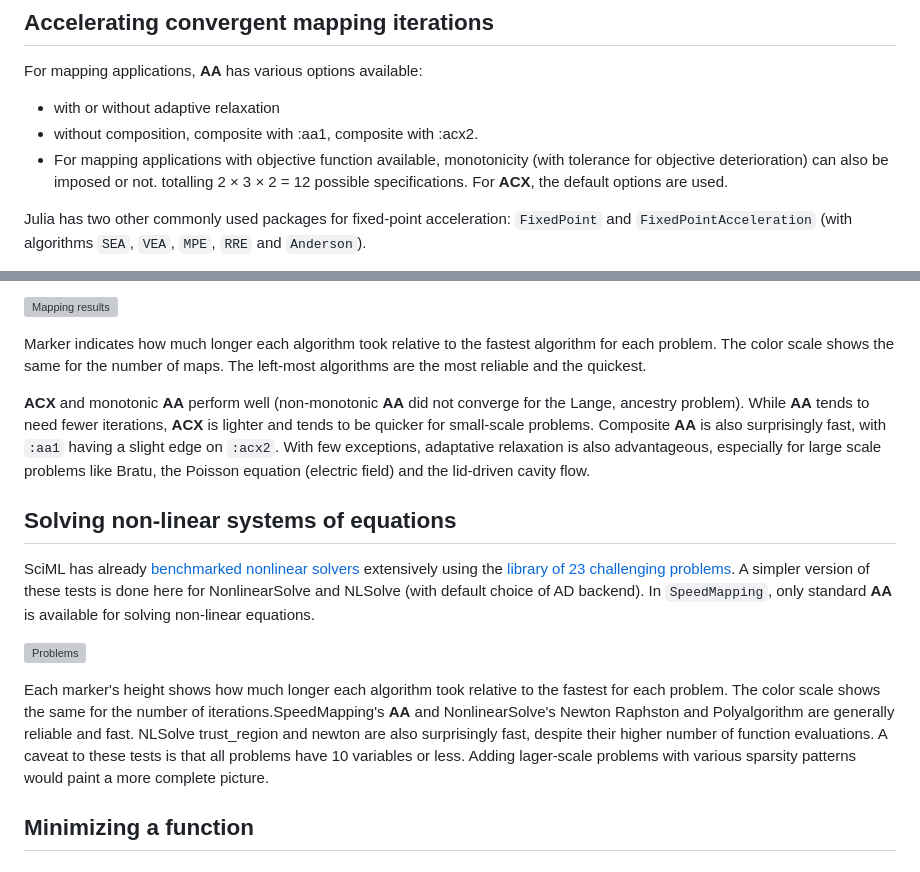
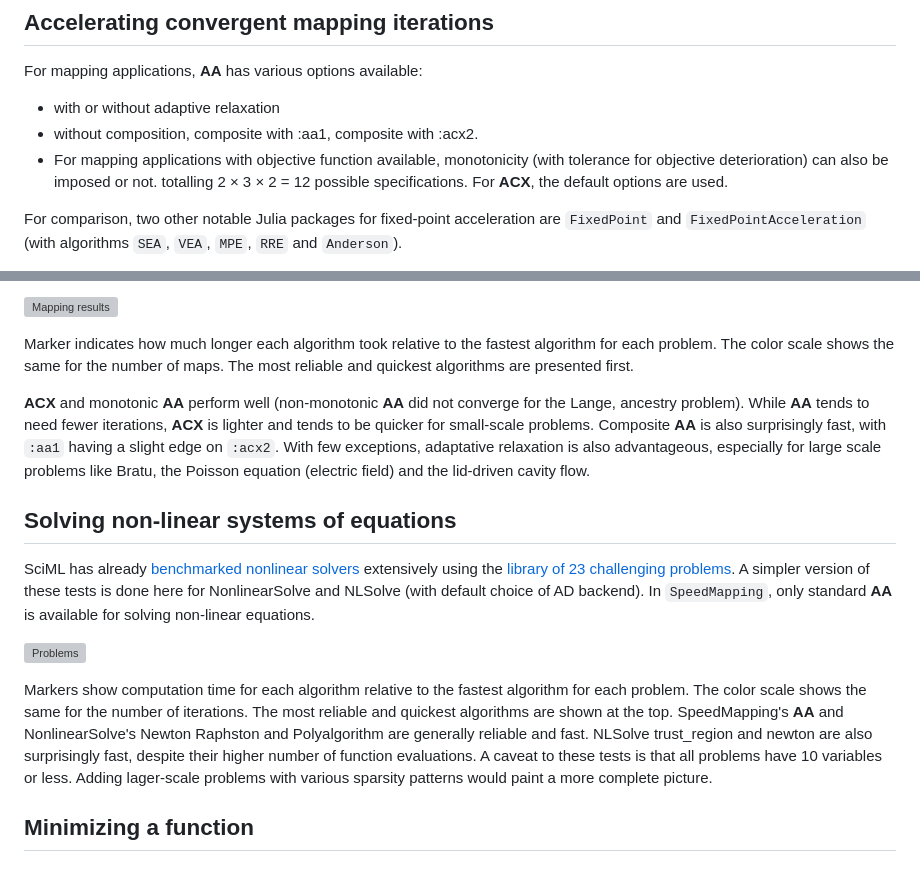
Before and after one commit to NicolasL-S/SpeedMappingDeployDoc.jl, a Markdown page: docs/src/benchmarks.md, 2 parts joined by grey strips. Rendered like a GitHub page; grey boxes are pictures that could not be loaded.

```diff
--- a/docs/src/benchmarks.md
+++ b/docs/src/benchmarks.md
@@ -17,5 +17,5 @@ For mapping applications, **AA** has various options available:
 - For mapping applications with objective function available, monotonicity (with tolerance for objective deterioration) can also be imposed or not.
 totalling 2 × 3 × 2 = 12 possible specifications. For **ACX**, the default options are used.
 
-Julia has two other commonly used packages for fixed-point acceleration: `FixedPoint` and `FixedPointAcceleration` (with algorithms `SEA`, `VEA`, `MPE`, `RRE` and `Anderson`).
+For comparison, two other notable Julia packages for fixed-point acceleration are `FixedPoint` and `FixedPointAcceleration` (with algorithms `SEA`, `VEA`, `MPE`, `RRE` and `Anderson`).
 
@@ -23,7 +23,7 @@ The benchmarks are based on 15 problems from physics, statistics, genetics and s
 
 ![Mapping results](https://raw.githubusercontent.com/NicolasL-S/SpeedMapping.jl/refs/heads/main/docs/assets/mapping_benchmarks.svg)
 
-Marker indicates how much longer each algorithm took relative to the fastest algorithm for each problem. The color scale shows the same for the number of maps. The left-most algorithms are the most reliable and the quickest.
+Marker indicates how much longer each algorithm took relative to the fastest algorithm for each problem. The color scale shows the same for the number of maps. The most reliable and quickest algorithms are presented first.
 
 **ACX** and monotonic **AA** perform well (non-monotonic **AA** did not converge for the Lange, ancestry problem). While **AA** tends to need fewer iterations, **ACX** is lighter and tends to be quicker for small-scale problems. Composite **AA** is also surprisingly fast, with `:aa1` having a slight edge on `:acx2`. With few exceptions, adaptative relaxation is also advantageous, especially for large scale problems like Bratu, the Poisson equation (electric field) and the lid-driven cavity flow.
 
@@ -33,7 +33,7 @@ SciML has already [benchmarked nonlinear solvers](https://docs.sciml.ai/SciMLBen
 
 ![Problems](https://raw.githubusercontent.com/NicolasL-S/SpeedMapping.jl/refs/heads/main/docs/assets/nonlinear_benchmarks.svg)
 
-Each marker's height shows how much longer each algorithm took relative to the fastest for each problem. The color scale shows the same for the number of iterations.SpeedMapping's **AA** and NonlinearSolve's Newton Raphston and Polyalgorithm are generally reliable and fast.  NLSolve trust_region and newton are also surprisingly fast, despite their higher number of function evaluations. A caveat to these tests is that all problems have 10 variables or less. Adding lager-scale problems with various sparsity patterns would paint a more complete picture.
+Markers show computation time for each algorithm relative to the fastest algorithm for each problem. The color scale shows the same for the number of iterations. The most reliable and quickest algorithms are shown at the top. SpeedMapping's **AA** and NonlinearSolve's Newton Raphston and Polyalgorithm are generally reliable and fast. NLSolve trust_region and newton are also surprisingly fast, despite their higher number of function evaluations. A caveat to these tests is that all problems have 10 variables or less. Adding lager-scale problems with various sparsity patterns would paint a more complete picture.
 
 ## Minimizing a function
 
```
Also changed, not shown: other parts of docs/src/benchmarks.md (+1 -1 lines).
